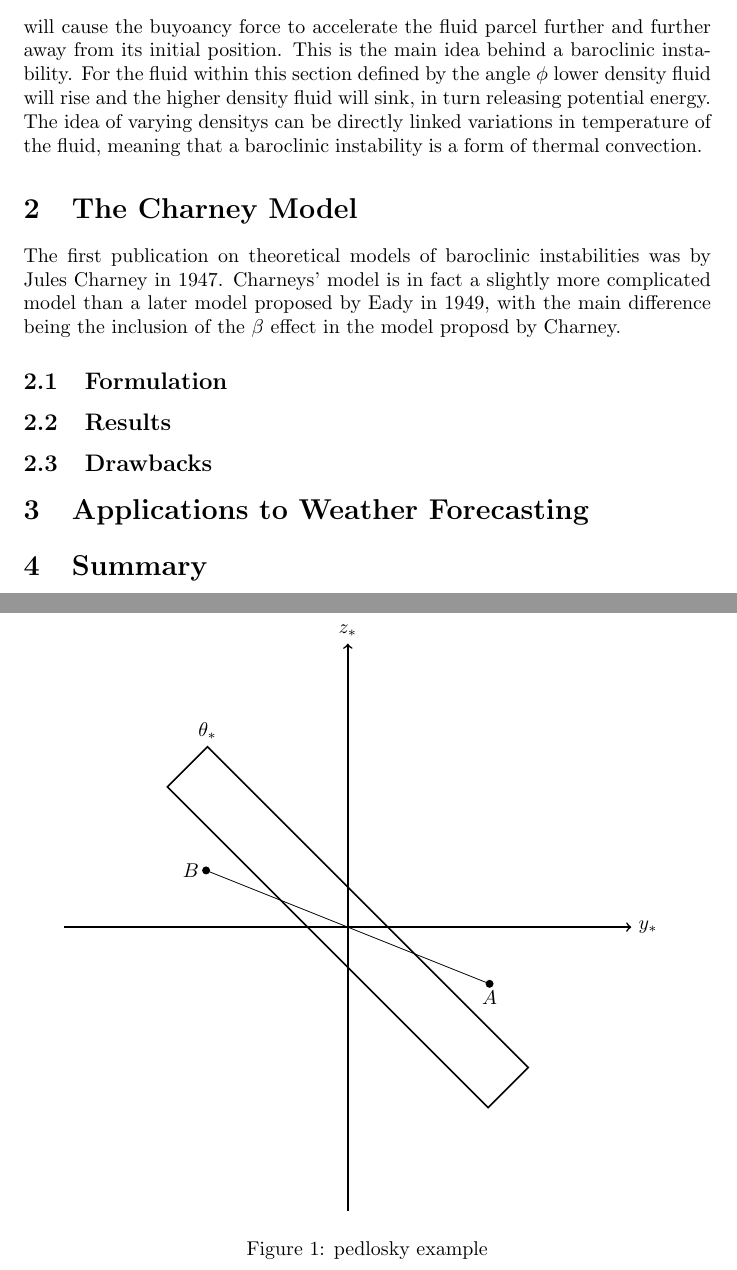
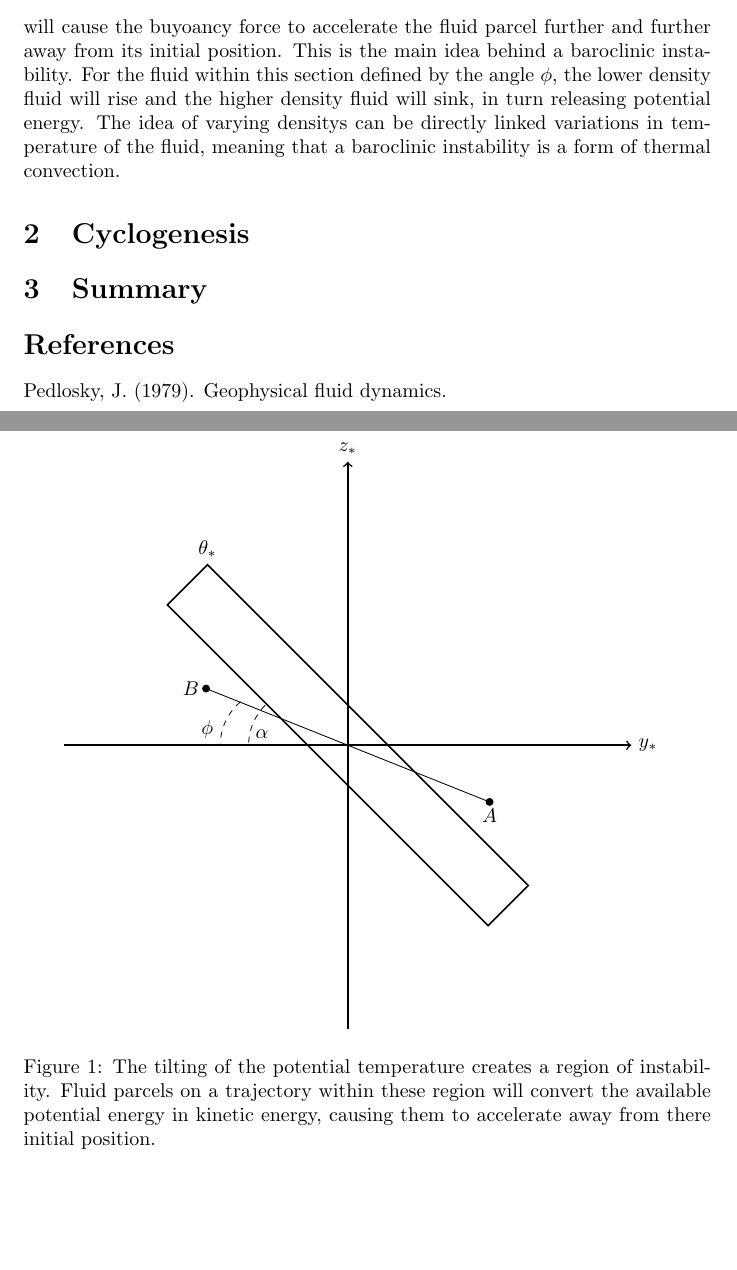
Before and after one commit to scjpleeds/dynamics_of_weather_systems, a LaTeX document (1/baroclinic_instability_wiki.tex, which reads 1/pedlosky_sketch.tikz): two parts of pages 2 and 3 of 3, joined at a grey line, cut so that both start at the same text, the shorter picture padded with empty space. Compiled offline with pdfLaTeX.

Commit message:
added reference and removed charney model section

```diff
--- a/1/baroclinic_instability_wiki.tex
+++ b/1/baroclinic_instability_wiki.tex
@@ -1,5 +1,5 @@
 \documentclass{article}
-\usepackage{tikz}
+\usepackage{tikz,natbib}
 \title{Baroclinic Instabilities}
 \author{Jacob Perez}
 \begin{document}
@@ -17,20 +17,16 @@ where $d_{y_*}$ and $d_{z_*}$ are displacements in the $y$ and $z$ planes respec
 \begin{equation}
   0 < \tan\phi < \left(\frac{\partial z_*}{\partial y_*}\right),
 \end{equation}
-will cause the buyoancy force to accelerate the fluid parcel further and further away from its initial position. This is the main idea behind a baroclinic instability. For the fluid within this section defined by the angle $\phi$ lower density fluid will rise and the higher density fluid will sink, in turn releasing potential energy. The idea of varying densitys can be directly linked variations in temperature of the fluid, meaning that a baroclinic instability is a form of thermal convection.
-\begin{figure}
+will cause the buyoancy force to accelerate the fluid parcel further and further away from its initial position. This is the main idea behind a baroclinic instability. For the fluid within this section defined by the angle $\phi$, the lower density fluid will rise and the higher density fluid will sink, in turn releasing potential energy. The idea of varying densitys can be directly linked variations in temperature of the fluid, meaning that a baroclinic instability is a form of thermal convection.
+\begin{figure}[b]
   \centering
   \input{pedlosky_sketch.tikz}
-  \caption{pedlosky example}
+  \caption{The tilting of the potential temperature creates a region of instability. Fluid parcels on a trajectory within these region will convert the available potential energy in kinetic energy, causing them to accelerate away from there initial position. }
+  \label{pedloskyexample}
 \end{figure}
 
-\section{The Charney Model}
-The first publication on theoretical models of baroclinic instabilities was by Jules Charney in 1947. Charneys' model is in fact a slightly more complicated model than a later model proposed by Eady in 1949, with the main difference being the inclusion of the $\beta$ effect in the model proposd by Charney.
+\section{Cyclogenesis}
 
 
-\subsection{Formulation}
-\subsection{Results}
-\subsection{Drawbacks}
-\section{Applications to Weather Forecasting}
 
 \section{Summary}
--- a/1/pedlosky_sketch.tikz
+++ b/1/pedlosky_sketch.tikz
@@ -5,4 +5,8 @@
 \fill (2.5,-1) circle [radius=2pt] node[below]{$A$};
 \fill (-2.5,1) circle [radius=2pt] node[left] {$B$};
 \draw (2.5,-1) -- (-2.5,1);
+%\draw[dashed] (-2,0.75) arc (135:180:1) node[left]{$\phi$};
+%\draw[dashed] (-1.5,0.75) arc (135:173:1.25) node[right]{$\alpha$};
+\draw[dashed] (-1.25,0) +(130:1cm) arc (130:180:1cm) node[above left]{$\phi$};
+\draw[dashed] (-0.75,0) +(135:1cm) arc (135:180:1cm) node[above right]{$\alpha$};
 \end{tikzpicture}
```
Also changed, not shown: 1/baroclinic_instability_wiki-blx.bib (added, +11 -0 lines), 1/references.bib (+11 -0 lines), 1/baroclinic_instability_wiki.bbl (added), 1/baroclinic_instability_wiki.pdf, 1/baroclinic_instability_wiki.tex (4 more changed lines), 8 other files.
